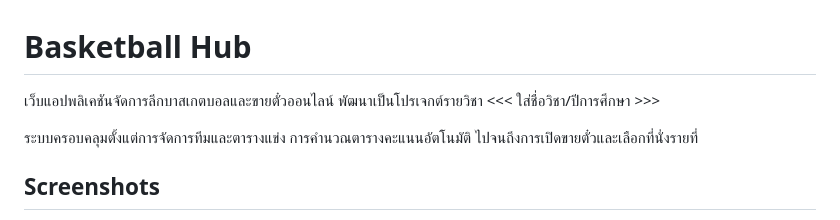
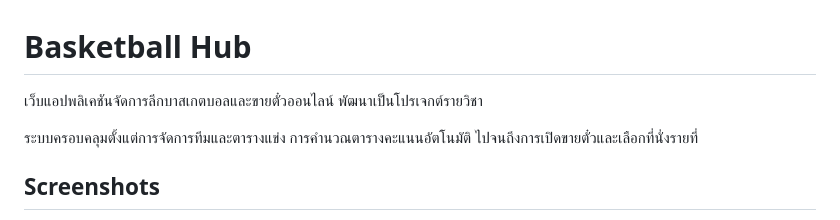
Before and after one commit to gamezud/basketball-hub, a Markdown page: README.md, the part around the change. Drawn GitHub-style.

```diff
--- a/README.md
+++ b/README.md
@@ -1,7 +1,6 @@
 # Basketball Hub
 
 เว็บแอปพลิเคชันจัดการลีกบาสเกตบอลและขายตั๋วออนไลน์ พัฒนาเป็นโปรเจกต์รายวิชา
-<<< ใส่ชื่อวิชา/ปีการศึกษา >>>
 
 ระบบครอบคลุมตั้งแต่การจัดการทีมและตารางแข่ง การคำนวณตารางคะแนนอัตโนมัติ
 ไปจนถึงการเปิดขายตั๋วและเลือกที่นั่งรายที่
```
